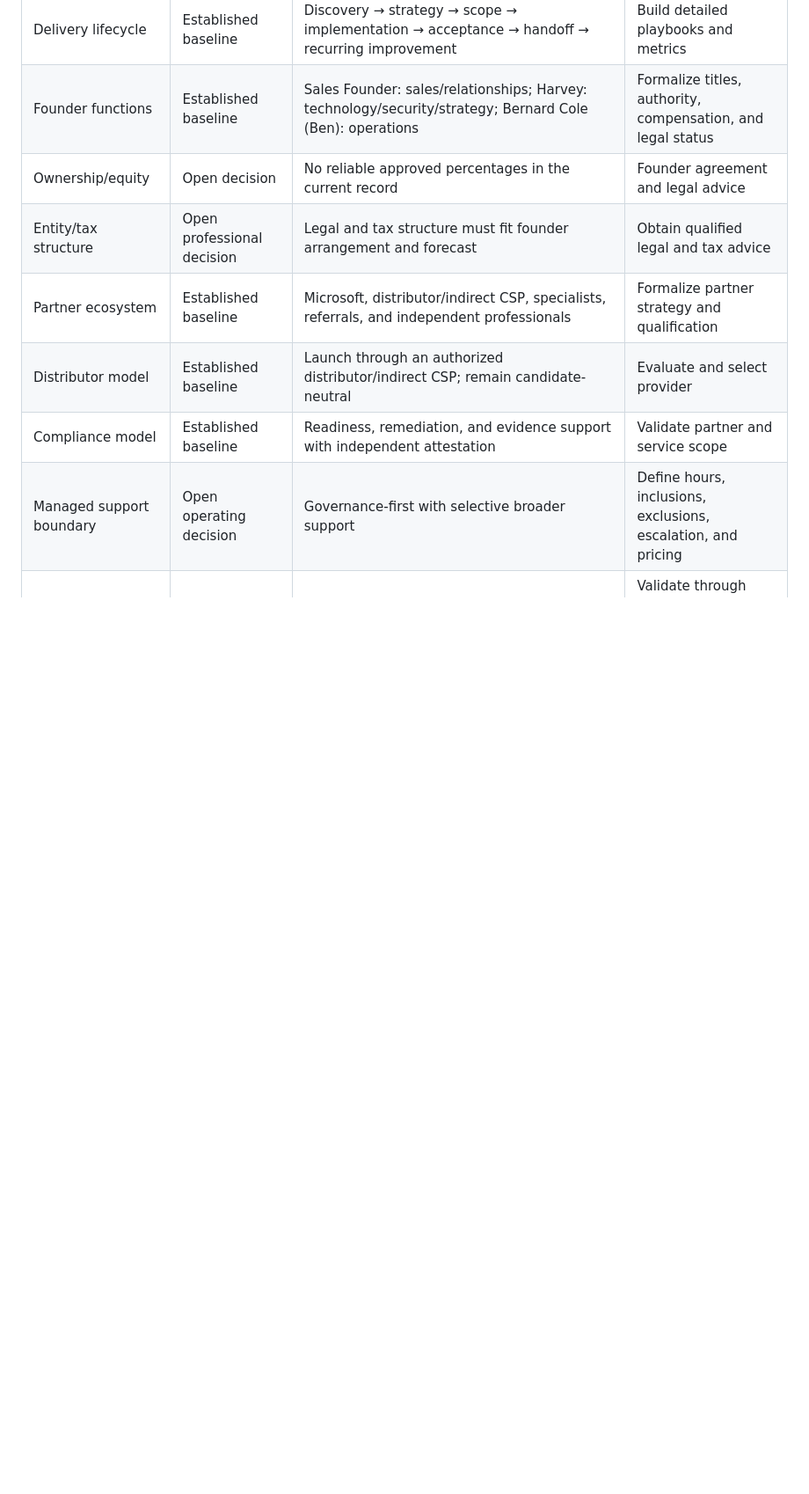
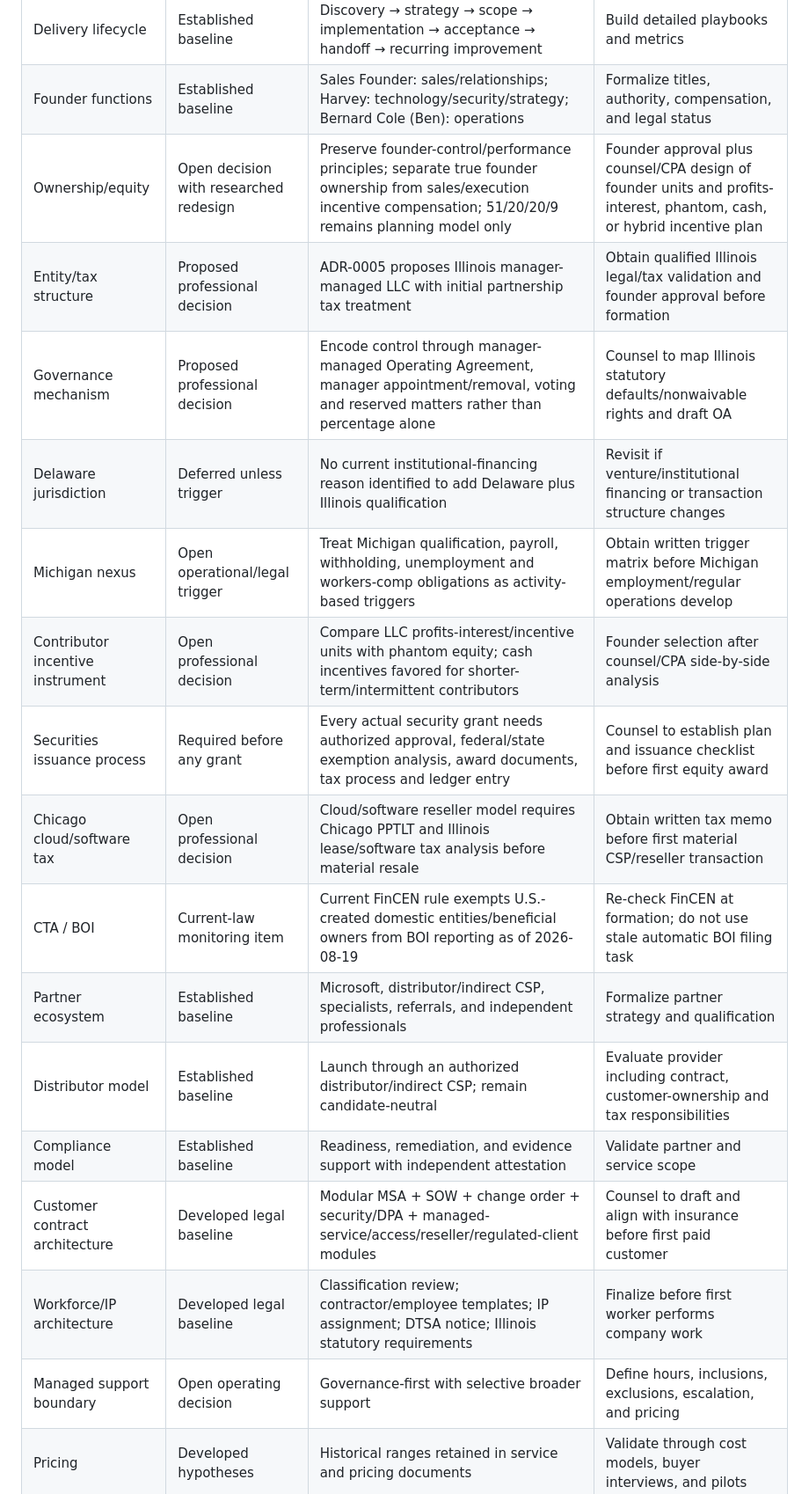
Before and after one commit to millercorpinc/CompuCorpinc, a Markdown page: knowledge/DECISION-STATUS.md, the part around one of its changes. Shown at 88% size. Drawn GitHub-style; blank space fills up the shorter version.

Commit message:
Record proposed legal architecture direction

```diff
--- a/knowledge/DECISION-STATUS.md
+++ b/knowledge/DECISION-STATUS.md
@@ -18,11 +18,20 @@ The repository is not a blank business-design exercise. Established Startup-proj
 | Revenue architecture | Established baseline | Assessments/projects → implementation/remediation → recurring governance; supplemental licensing | Build financial model and commercial policies |
 | Delivery lifecycle | Established baseline | Discovery → strategy → scope → implementation → acceptance → handoff → recurring improvement | Build detailed playbooks and metrics |
 | Founder functions | Established baseline | Sales Founder: sales/relationships; Harvey: technology/security/strategy; Bernard Cole (Ben): operations | Formalize titles, authority, compensation, and legal status |
-| Ownership/equity | Open decision | No reliable approved percentages in the current record | Founder agreement and legal advice |
-| Entity/tax structure | Open professional decision | Legal and tax structure must fit founder arrangement and forecast | Obtain qualified legal and tax advice |
+| Ownership/equity | Open decision with researched redesign | Preserve founder-control/performance principles; separate true founder ownership from sales/execution incentive compensation; 51/20/20/9 remains planning model only | Founder approval plus counsel/CPA design of founder units and profits-interest, phantom, cash, or hybrid incentive plan |
+| Entity/tax structure | Proposed professional decision | ADR-0005 proposes Illinois manager-managed LLC with initial partnership tax treatment | Obtain qualified Illinois legal/tax validation and founder approval before formation |
+| Governance mechanism | Proposed professional decision | Encode control through manager-managed Operating Agreement, manager appointment/removal, voting and reserved matters rather than percentage alone | Counsel to map Illinois statutory defaults/nonwaivable rights and draft OA |
+| Delaware jurisdiction | Deferred unless trigger | No current institutional-financing reason identified to add Delaware plus Illinois qualification | Revisit if venture/institutional financing or transaction structure changes |
+| Michigan nexus | Open operational/legal trigger | Treat Michigan qualification, payroll, withholding, unemployment and workers-comp obligations as activity-based triggers | Obtain written trigger matrix before Michigan employment/regular operations develop |
+| Contributor incentive instrument | Open professional decision | Compare LLC profits-interest/incentive units with phantom equity; cash incentives favored for shorter-term/intermittent contributors | Founder selection after counsel/CPA side-by-side analysis |
+| Securities issuance process | Required before any grant | Every actual security grant needs authorized approval, federal/state exemption analysis, award documents, tax process and ledger entry | Counsel to establish plan and issuance checklist before first equity award |
+| Chicago cloud/software tax | Open professional decision | Cloud/software reseller model requires Chicago PPTLT and Illinois lease/software tax analysis before material resale | Obtain written tax memo before first material CSP/reseller transaction |
+| CTA / BOI | Current-law monitoring item | Current FinCEN rule exempts U.S.-created domestic entities/beneficial owners from BOI reporting as of 2026-08-19 | Re-check FinCEN at formation; do not use stale automatic BOI filing task |
 | Partner ecosystem | Established baseline | Microsoft, distributor/indirect CSP, specialists, referrals, and independent professionals | Formalize partner strategy and qualification |
-| Distributor model | Established baseline | Launch through an authorized distributor/indirect CSP; remain candidate-neutral | Evaluate and select provider |
+| Distributor model | Established baseline | Launch through an authorized distributor/indirect CSP; remain candidate-neutral | Evaluate provider including contract, customer-ownership and tax responsibilities |
 | Compliance model | Established baseline | Readiness, remediation, and evidence support with independent attestation | Validate partner and service scope |
+| Customer contract architecture | Developed legal baseline | Modular MSA + SOW + change order + security/DPA + managed-service/access/reseller/regulated-client modules | Counsel to draft and align with insurance before first paid customer |
+| Workforce/IP architecture | Developed legal baseline | Classification review; contractor/employee templates; IP assignment; DTSA notice; Illinois statutory requirements | Finalize before first worker performs company work |
 | Managed support boundary | Open operating decision | Governance-first with selective broader support | Define hours, inclusions, exclusions, escalation, and pricing |
 | Pricing | Developed hypotheses | Historical ranges retained in service and pricing documents | Validate through cost models, buyer interviews, and pilots |
 | Knowledge system | Established baseline | Structured use cases, solution patterns, services, skills, projects, evidence, and lessons | Operate in repository first; delay complex platform build |
```
Also changed, not shown: other parts of knowledge/DECISION-STATUS.md (+6 -2 lines).
